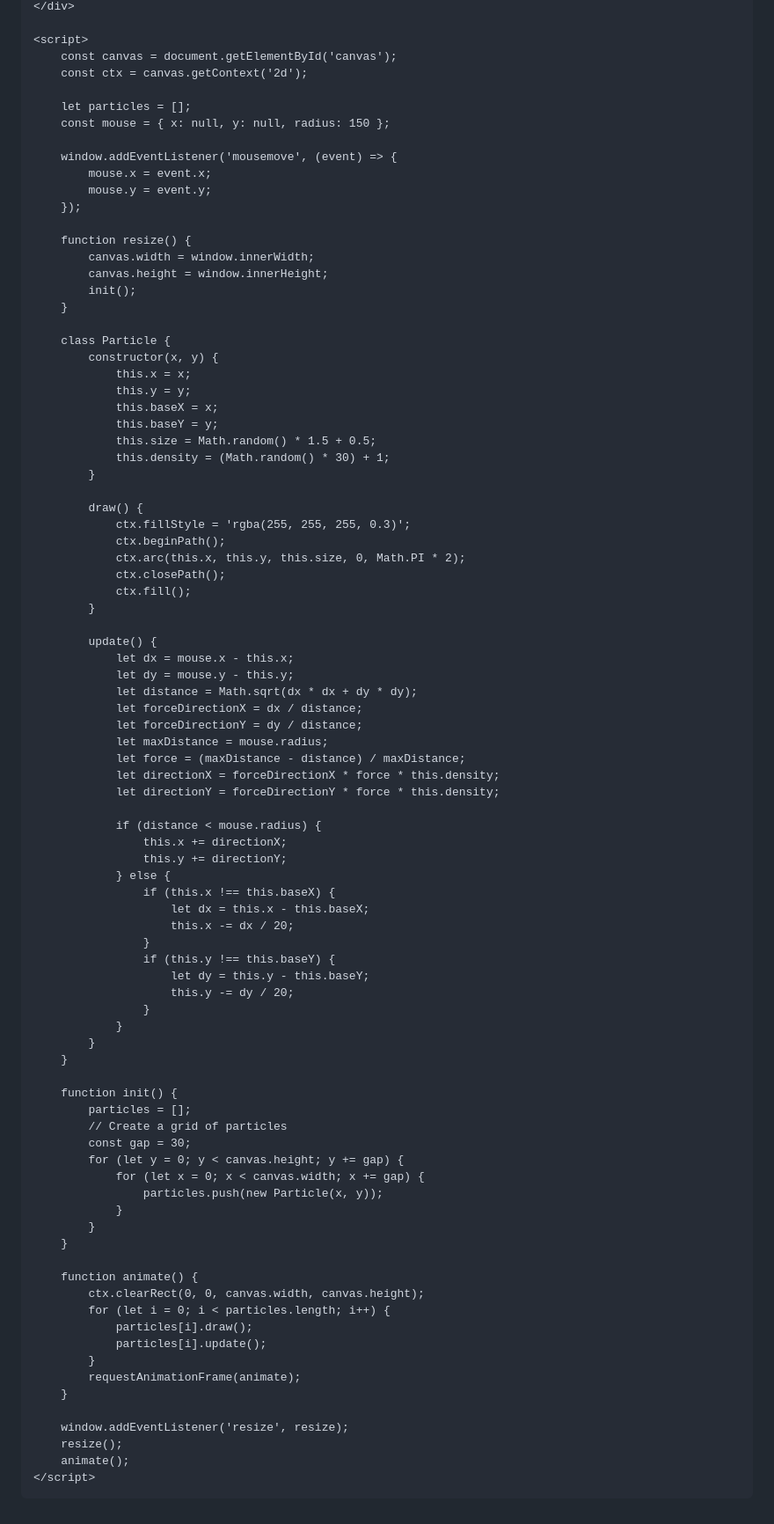
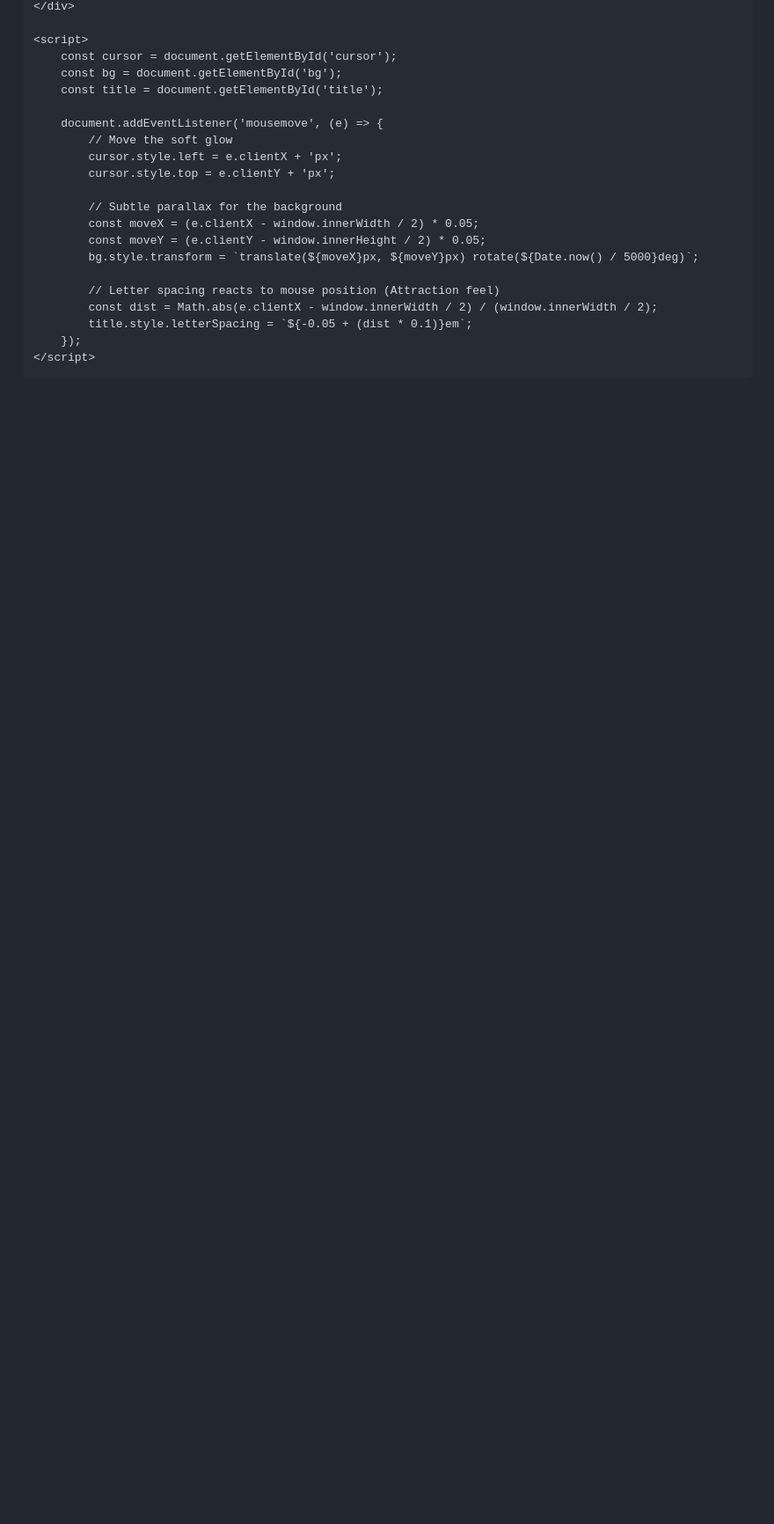
Before and after one commit to lavishmac99-netizen/lavishmacc99-netizen.github.io, a Markdown page: README.md, the part around one of its changes. Shown at 88% size. Rendered like a GitHub page; blank space fills up the shorter version.

```diff
--- a/README.md
+++ b/README.md
@@ -66,91 +107,24 @@
     </div>
 
     <script>
-        const canvas = document.getElementById('canvas');
-        const ctx = canvas.getContext('2d');
+        const cursor = document.getElementById('cursor');
+        const bg = document.getElementById('bg');
+        const title = document.getElementById('title');
 
-        let particles = [];
-        const mouse = { x: null, y: null, radius: 150 };
+        document.addEventListener('mousemove', (e) => {
+            // Move the soft glow
+            cursor.style.left = e.clientX + 'px';
+            cursor.style.top = e.clientY + 'px';
 
-        window.addEventListener('mousemove', (event) => {
-            mouse.x = event.x;
-            mouse.y = event.y;
+            // Subtle parallax for the background
+            const moveX = (e.clientX - window.innerWidth / 2) * 0.05;
+            const moveY = (e.clientY - window.innerHeight / 2) * 0.05;
+            bg.style.transform = `translate(${moveX}px, ${moveY}px) rotate(${Date.now() / 5000}deg)`;
+
+            // Letter spacing reacts to mouse position (Attraction feel)
+            const dist = Math.abs(e.clientX - window.innerWidth / 2) / (window.innerWidth / 2);
+            title.style.letterSpacing = `${-0.05 + (dist * 0.1)}em`;
         });
-
-        function resize() {
-            canvas.width = window.innerWidth;
-            canvas.height = window.innerHeight;
-            init();
-        }
-
-        class Particle {
-            constructor(x, y) {
-                this.x = x;
-                this.y = y;
-                this.baseX = x;
-                this.baseY = y;
-                this.size = Math.random() * 1.5 + 0.5;
-                this.density = (Math.random() * 30) + 1;
-            }
-
-            draw() {
-                ctx.fillStyle = 'rgba(255, 255, 255, 0.3)';
-                ctx.beginPath();
-                ctx.arc(this.x, this.y, this.size, 0, Math.PI * 2);
-                ctx.closePath();
-                ctx.fill();
-            }
-
-            update() {
-                let dx = mouse.x - this.x;
-                let dy = mouse.y - this.y;
-                let distance = Math.sqrt(dx * dx + dy * dy);
-                let forceDirectionX = dx / distance;
-                let forceDirectionY = dy / distance;
-                let maxDistance = mouse.radius;
-                let force = (maxDistance - distance) / maxDistance;
-                let directionX = forceDirectionX * force * this.density;
-                let directionY = forceDirectionY * force * this.density;
-
-                if (distance < mouse.radius) {
-                    this.x += directionX;
-                    this.y += directionY;
-                } else {
-                    if (this.x !== this.baseX) {
-                        let dx = this.x - this.baseX;
-                        this.x -= dx / 20;
-                    }
-                    if (this.y !== this.baseY) {
-                        let dy = this.y - this.baseY;
-                        this.y -= dy / 20;
-                    }
-                }
-            }
-        }
-
-        function init() {
-            particles = [];
-            // Create a grid of particles
-            const gap = 30;
-            for (let y = 0; y < canvas.height; y += gap) {
-                for (let x = 0; x < canvas.width; x += gap) {
-                    particles.push(new Particle(x, y));
-                }
-            }
-        }
-
-        function animate() {
-            ctx.clearRect(0, 0, canvas.width, canvas.height);
-            for (let i = 0; i < particles.length; i++) {
-                particles[i].draw();
-                particles[i].update();
-            }
-            requestAnimationFrame(animate);
-        }
-
-        window.addEventListener('resize', resize);
-        resize();
-        animate();
     </script>
 </body>
 </html>
```
Also changed, not shown: other parts of README.md (+67 -26 lines).
